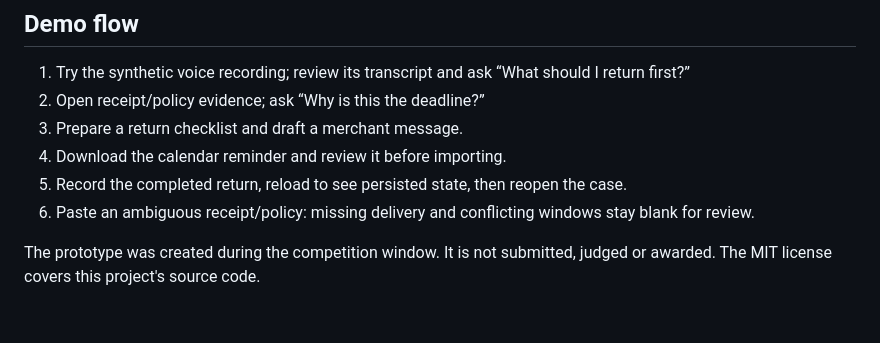
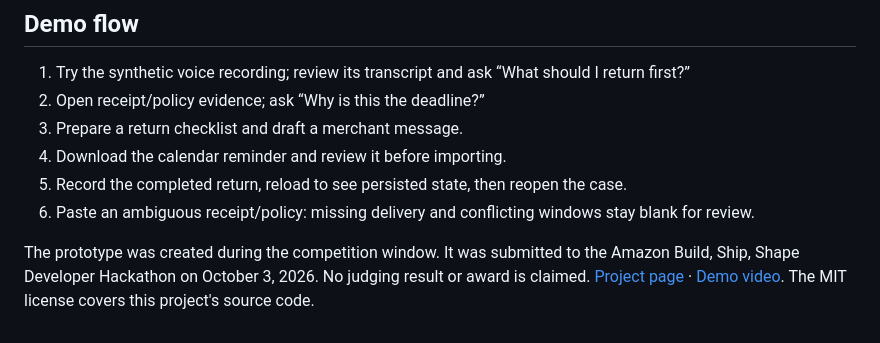
Before and after one commit to widechaos/deadline-desk-alexa-demo, a Markdown page: README.md, the part around the change. Rendered like a GitHub page.

Commit message:
Update submitted project and demo links

```diff
--- a/README.md
+++ b/README.md
@@ -49,4 +49,4 @@ Image/PDF extraction, general policy exception interpretation, native Alexa inte
 5. Record the completed return, reload to see persisted state, then reopen the case.
 6. Paste an ambiguous receipt/policy: missing delivery and conflicting windows stay blank for review.
 
-The prototype was created during the competition window. It is not submitted, judged or awarded. The MIT license covers this project's source code.
+The prototype was created during the competition window. It was submitted to the Amazon Build, Ship, Shape Developer Hackathon on October 3, 2026. No judging result or award is claimed. [Project page](https://devpost.com/software/deadline-desk) · [Demo video](https://youtu.be/Vd7UZ1kGYfw). The MIT license covers this project's source code.
```
